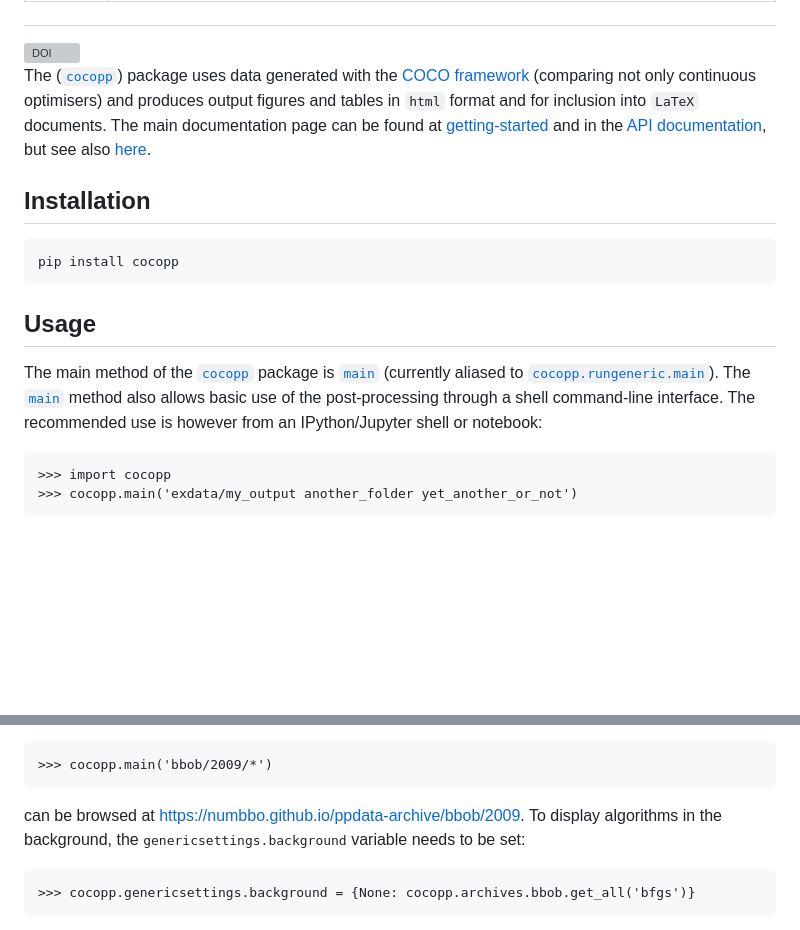
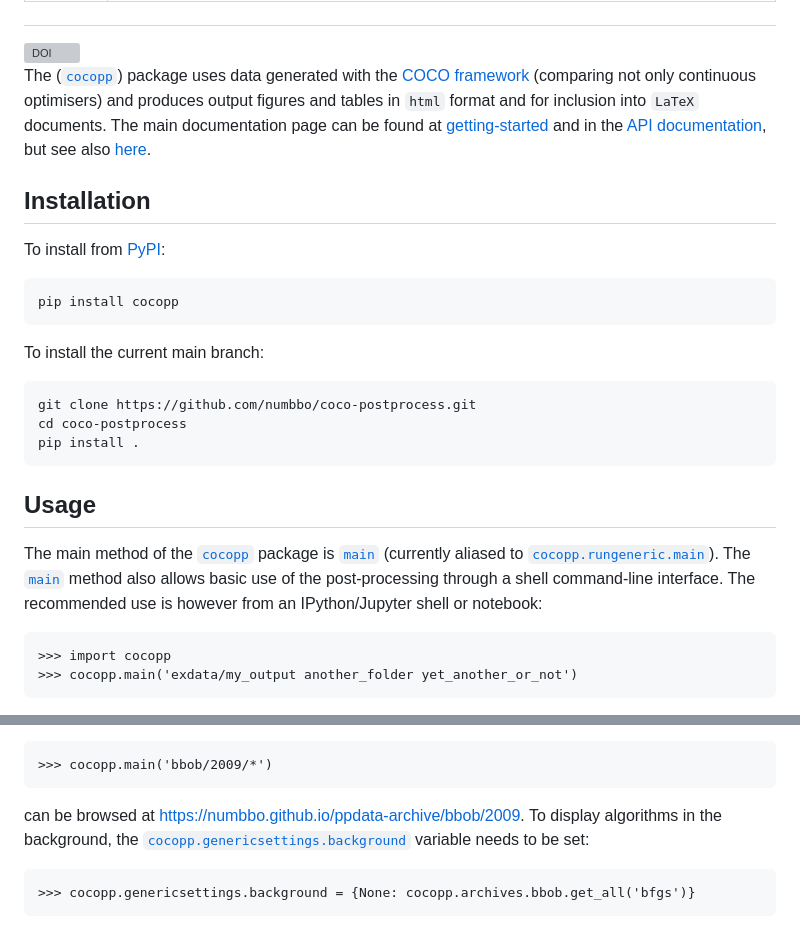
Before and after one commit to numbbo/coco-postprocess, a Markdown page: README.md, 2 parts joined by grey strips. GitHub-like rendering; blank space fills up the shorter version; grey boxes are pictures that could not be loaded.

Commit message:
update installation guide and links in readme

```diff
--- a/README.md
+++ b/README.md
@@ -14,7 +14,14 @@ The ([`cocopp`](https://numbbo.github.io/gforge/apidocs-cocopp/cocopp.html)) pac
 
 ## Installation
+To install from [PyPI](https://pypi.org/project/cocopp):
 
     pip install cocopp
 
+To install the current main branch:
+
+    git clone https://github.com/numbbo/coco-postprocess.git
+    cd coco-postprocess
+    pip install .
+
 ## Usage
 
@@ -40,7 +47,7 @@ Only a trailing `*` is accepted and any string containing the substring is match
 
 <pre class="py-doctest"><span class="py-prompt">>>></span> cocopp.main(<span class="py-string">'bbob/2009/*'</span>)  <span class="py-comment"></span></pre>
 
-can be browsed at [https://numbbo.github.io/ppdata-archive/bbob/2009](https://numbbo.github.io/ppdata-archive/bbob/2009). To display algorithms in the background, the <tt class="rst-docutils literal">genericsettings.background</tt> variable needs to be set:
+can be browsed at [https://numbbo.github.io/ppdata-archive/bbob/2009](https://numbbo.github.io/ppdata-archive/bbob/2009). To display algorithms in the background, the [`cocopp.genericsettings.background`](https://numbbo.github.io/coco-doc/apidocs/cocopp/cocopp.genericsettings.html) variable needs to be set:
 
 <pre class="py-doctest"><span class="py-prompt">>>></span> cocopp.genericsettings.background = {<span class="py-builtin">None</span>: cocopp.archives.bbob.get_all(<span class="py-string">'bfgs'</span>)}  <span class="py-comment"></span></pre>
 
```
Also changed, not shown: other parts of README.md (+4 -4 lines).
